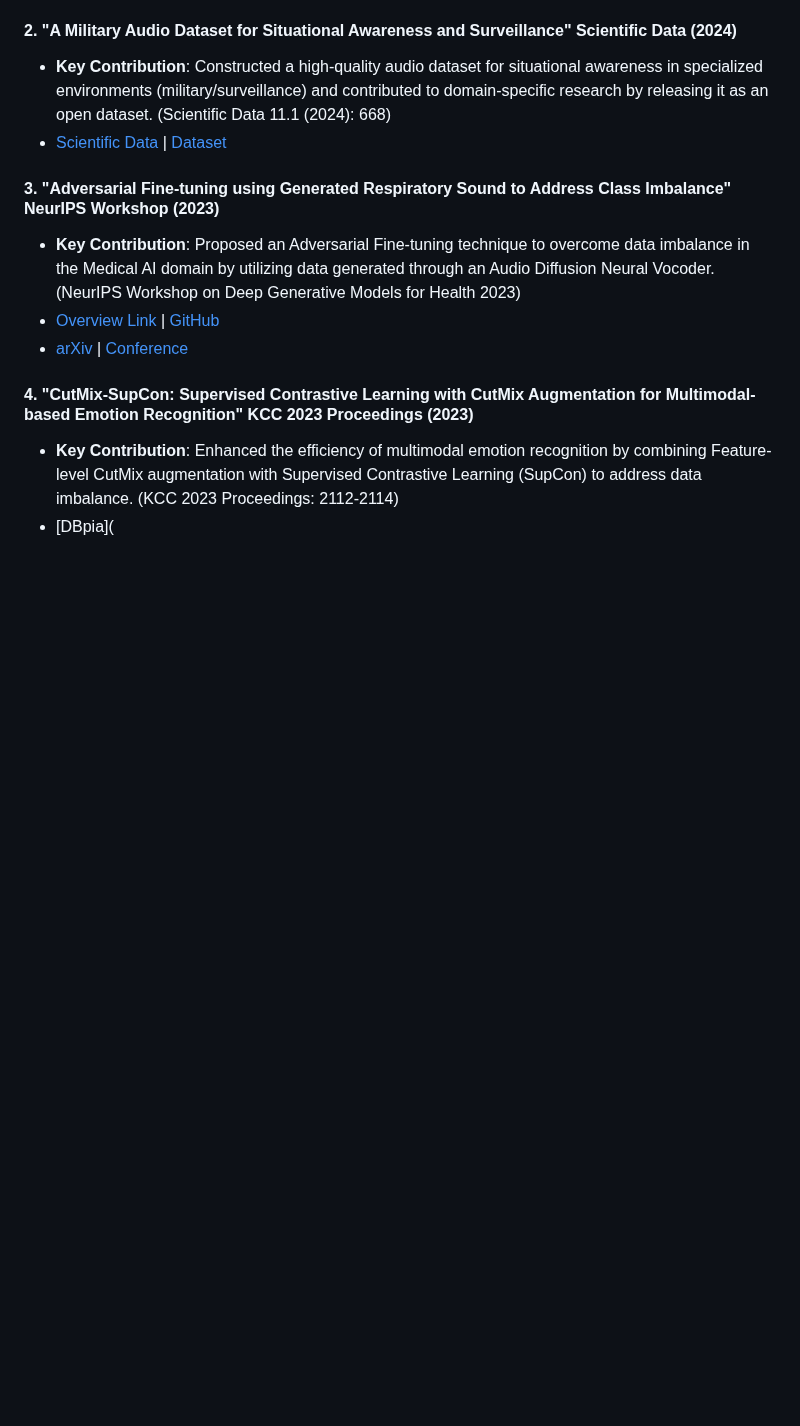
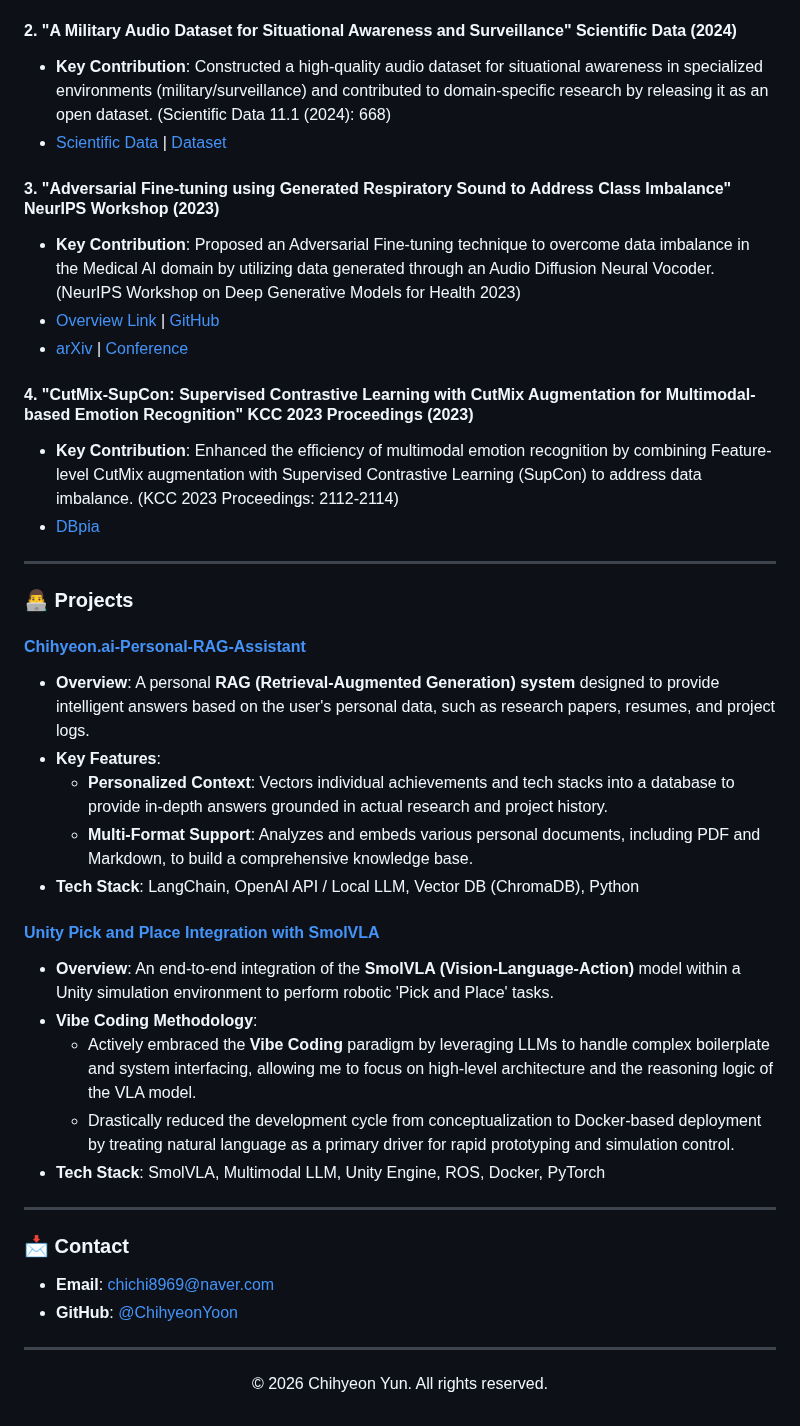
Before and after one commit to ChihyeonYoon/ChihyeonYoon.github.io, a Markdown page: README.md, the part around the change. Rendered like a GitHub page; blank space fills up the shorter version.

```diff
--- a/README.md
+++ b/README.md
@@ -50,4 +50,31 @@ You can view my CV and Portfolio online via the link below.
 
 #### 4. "CutMix-SupCon: Supervised Contrastive Learning with CutMix Augmentation for Multimodal-based Emotion Recognition" KCC 2023 Proceedings (2023)
 * **Key Contribution**: Enhanced the efficiency of multimodal emotion recognition by combining Feature-level CutMix augmentation with Supervised Contrastive Learning (SupCon) to address data imbalance. (KCC 2023 Proceedings: 2112-2114)
-* [DBpia](
+* [DBpia](https://www.dbpia.co.kr/journal/articleDetail?nodeId=NODE11488648)
+
+---
+
+### 👨‍💻 Projects
+
+#### [Chihyeon.ai-Personal-RAG-Assistant](https://github.com/ChihyeonYoon/Chihyeon.ai-Personal-RAG-Assistant)
+* **Overview**: A personal **RAG (Retrieval-Augmented Generation) system** designed to provide intelligent answers based on the user's personal data, such as research papers, resumes, and project logs.
+* **Key Features**:
+    * **Personalized Context**: Vectors individual achievements and tech stacks into a database to provide in-depth answers grounded in actual research and project history.
+    * **Multi-Format Support**: Analyzes and embeds various personal documents, including PDF and Markdown, to build a comprehensive knowledge base.
+* **Tech Stack**: LangChain, OpenAI API / Local LLM, Vector DB (ChromaDB), Python
+
+#### [Unity Pick and Place Integration with SmolVLA](https://github.com/ChihyeonYoon/Unity_PickAndPlace_Integration_SmolVLA)
+* **Overview**: An end-to-end integration of the **SmolVLA (Vision-Language-Action)** model within a Unity simulation environment to perform robotic 'Pick and Place' tasks.
+* **Vibe Coding Methodology**:
+    * Actively embraced the **Vibe Coding** paradigm by leveraging LLMs to handle complex boilerplate and system interfacing, allowing me to focus on high-level architecture and the reasoning logic of the VLA model.
+    * Drastically reduced the development cycle from conceptualization to Docker-based deployment by treating natural language as a primary driver for rapid prototyping and simulation control.
+* **Tech Stack**: SmolVLA, Multimodal LLM, Unity Engine, ROS, Docker, PyTorch
+
+---
+
+### 📩 Contact
+* **Email**: [chichi8969@naver.com](mailto:chichi8969@naver.com)
+* **GitHub**: [@ChihyeonYoon](https://github.com/ChihyeonYoon)
+
+---
+<p align="center">© 2026 Chihyeon Yun. All rights reserved.</p>
```
